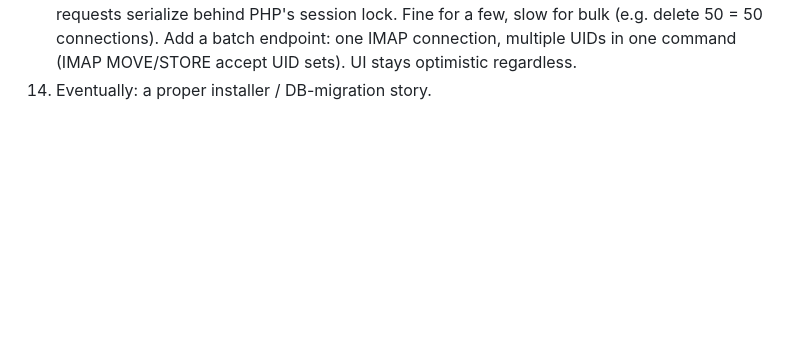
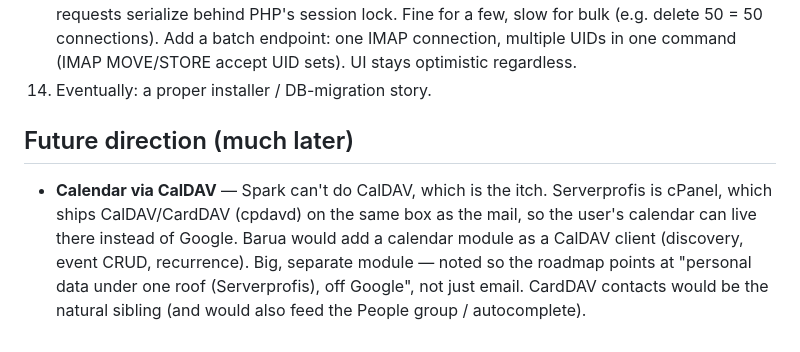
Before and after one commit to weltenlaeufersteve-create/Barua, a Markdown page: CLAUDE.md, the part around the change. GitHub-like rendering; blank space fills up the shorter version.

Commit message:
Backlog notes: batch message actions, CalDAV calendar future direction

```diff
--- a/CLAUDE.md
+++ b/CLAUDE.md
@@ -171,3 +171,12 @@ Working end-to-end, live with 3 real accounts:
     50 = 50 connections). Add a batch endpoint: one IMAP connection, multiple UIDs in one
     command (IMAP MOVE/STORE accept UID sets). UI stays optimistic regardless.
 12. Eventually: a proper installer / DB-migration story.
+
+## Future direction (much later)
+
+- **Calendar via CalDAV** — Spark can't do CalDAV, which is the itch. Serverprofis is cPanel,
+  which ships CalDAV/CardDAV (cpdavd) on the same box as the mail, so the user's calendar can
+  live there instead of Google. Barua would add a calendar module as a CalDAV client
+  (discovery, event CRUD, recurrence). Big, separate module — noted so the roadmap points at
+  "personal data under one roof (Serverprofis), off Google", not just email. CardDAV contacts
+  would be the natural sibling (and would also feed the People group / autocomplete).
```
